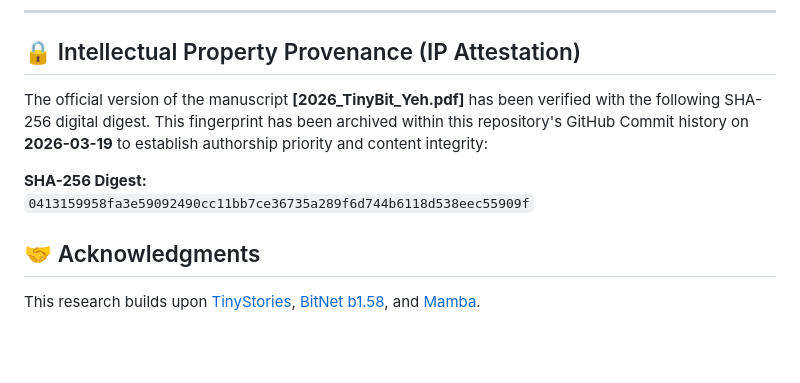
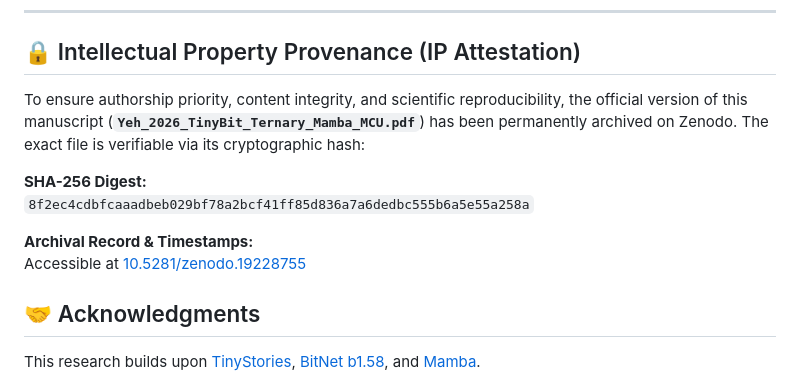
Before and after one commit to samyeh621109/ESP-TinyLlama, a Markdown page: README.md, the part around the change. Rendered like a GitHub page; blank space fills up the shorter version.

Commit message:
docs: Update IP Attestation to reflect Zenodo permanence and fixed SHA-256

```diff
--- a/README.md
+++ b/README.md
@@ -72,10 +72,13 @@ If you find this work useful, please cite our official preprint on Zenodo:
 
 ## 🔒 Intellectual Property Provenance (IP Attestation)
 
-The official version of the manuscript **[2026_TinyBit_Yeh.pdf]** has been verified with the following SHA-256 digital digest. This fingerprint has been archived within this repository's GitHub Commit history on **2026-03-19** to establish authorship priority and content integrity:
+To ensure authorship priority, content integrity, and scientific reproducibility, the official version of this manuscript (**`Yeh_2026_TinyBit_Ternary_Mamba_MCU.pdf`**) has been permanently archived on Zenodo. The exact file is verifiable via its cryptographic hash:
 
 **SHA-256 Digest:**
-`0413159958fa3e59092490cc11bb7ce36735a289f6d744b6118d538eec55909f`
+`8f2ec4cdbfcaaadbeb029bf78a2bcf41ff85d836a7a6dedbc555b6a5e55a258a`
+
+**Archival Record & Timestamps:**
+Accessible at [10.5281/zenodo.19228755](https://doi.org/10.5281/zenodo.19228755)
 
 ## 🤝 Acknowledgments
 This research builds upon [TinyStories](https://arxiv.org/abs/2305.07759), [BitNet b1.58](https://arxiv.org/abs/2402.17764), and [Mamba](https://arxiv.org/abs/2312.00752).
```
